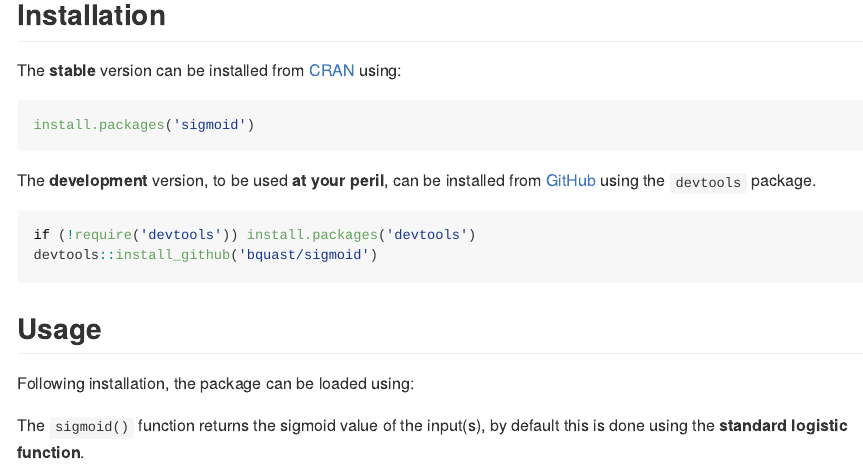
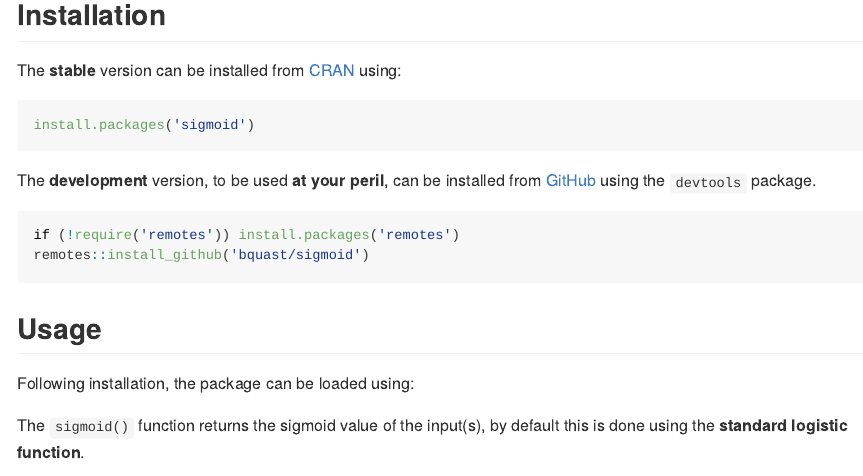
Before and after one commit to bquast/sigmoid, an R Markdown document (README.Rmd): the page in a window 1100 px wide, from 300 px down. The pictures show the output file README.md that the author committed with the source, drawn offline in the style of GitHub; badge pictures from the web are left out.

Commit message:
use remotes instead of devtools

````diff
--- a/README.Rmd
+++ b/README.Rmd
@@ -38,8 +38,8 @@ install.packages('sigmoid')
 The **development** version, to be used **at your peril**, can be installed from [GitHub](http://github.com/bquast/sigmoid) using the `devtools` package.
 
 ```r
-if (!require('devtools')) install.packages('devtools')
-devtools::install_github('bquast/sigmoid')
+if (!require('remotes')) install.packages('remotes')
+remotes::install_github('bquast/sigmoid')
 ```
 
 
````
Also changed, not shown: README.md.
